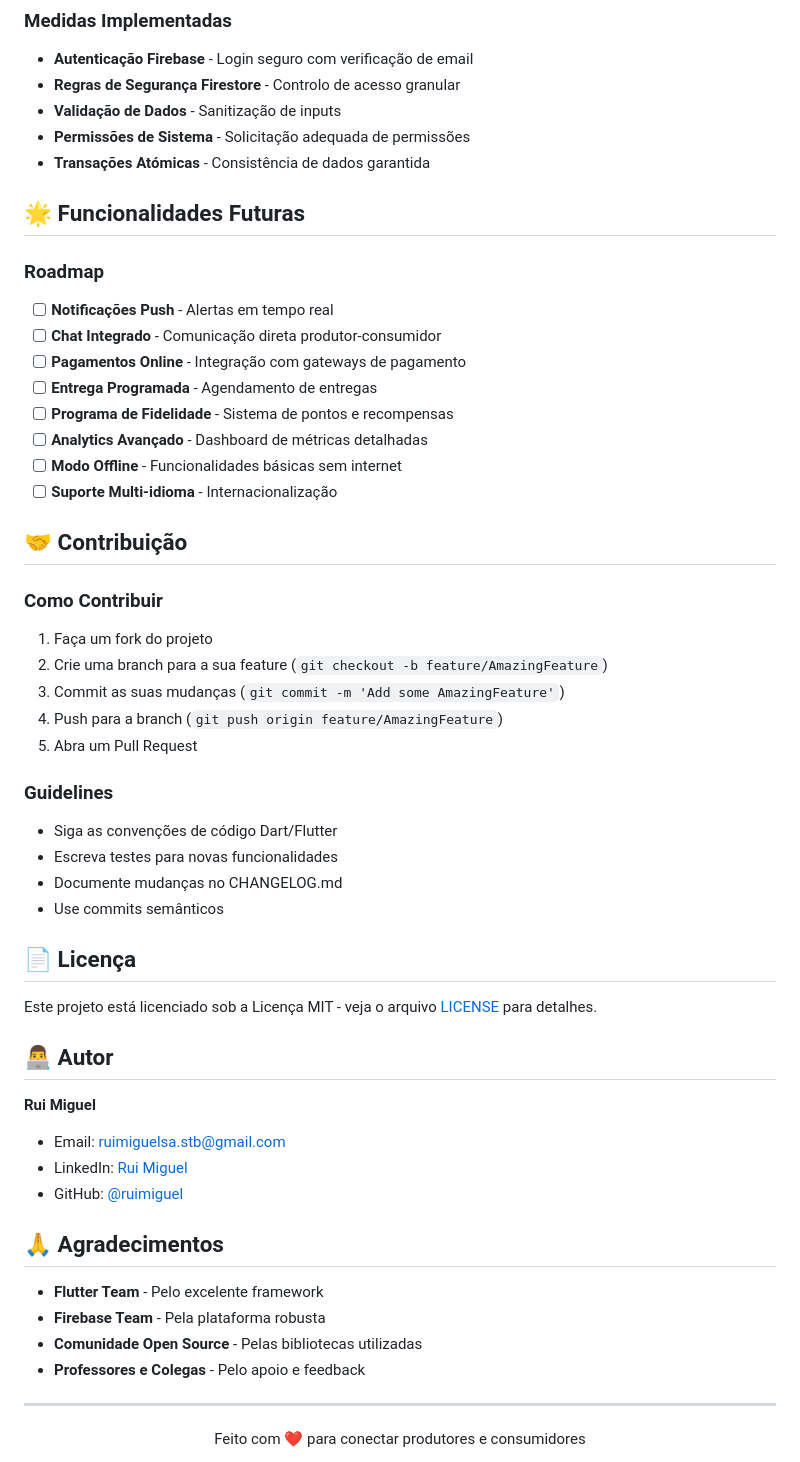
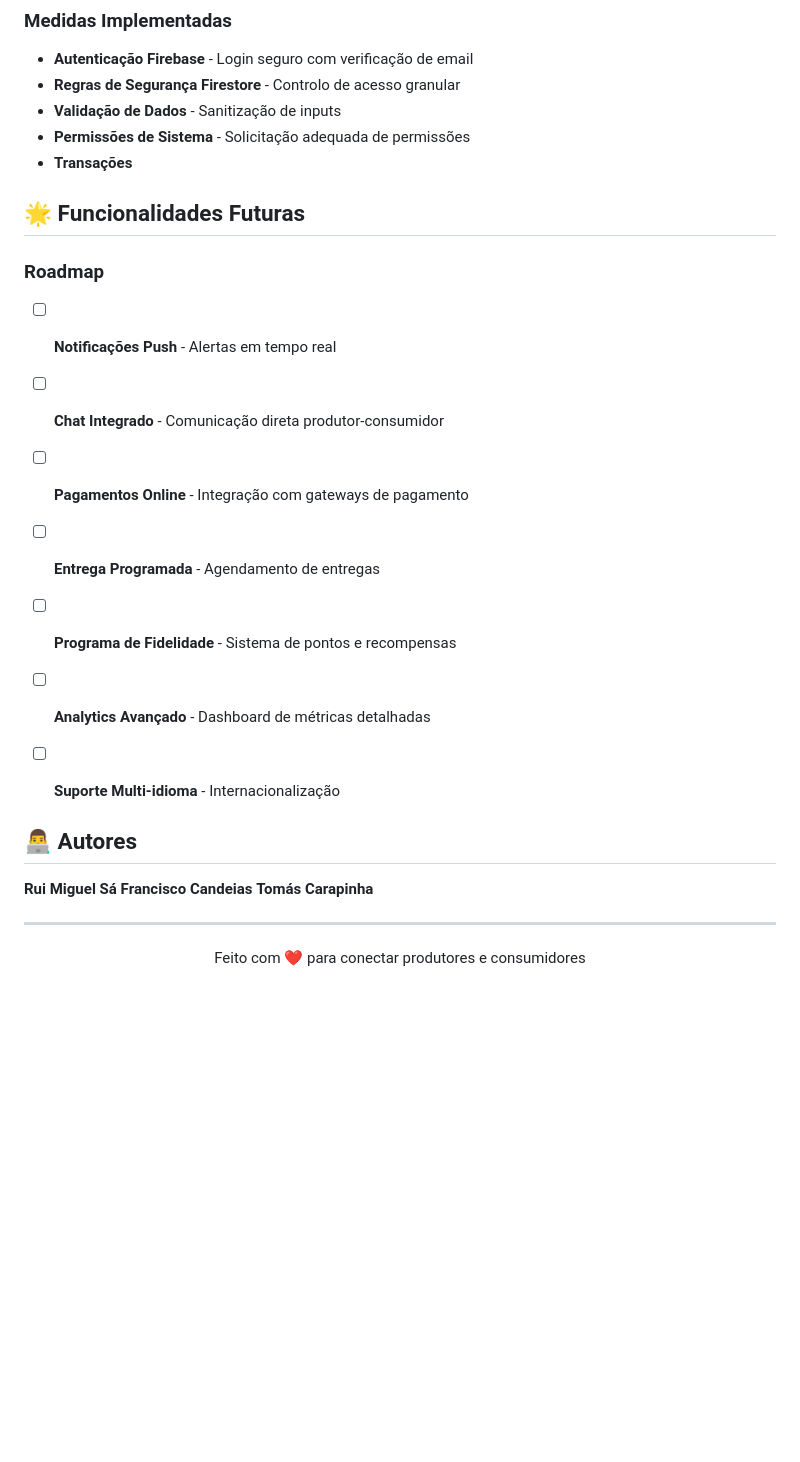
Before and after one commit to ruimiguelyo/CM, a Markdown page: README.md, the part around the change printed below. Drawn GitHub-style; blank space fills up the shorter version.

Commit message:
Readme Atualiazado!

```diff
--- a/README.md
+++ b/README.md
@@ -386,7 +278,7 @@ lib/
 - **Regras de Segurança Firestore** - Controlo de acesso granular
 - **Validação de Dados** - Sanitização de inputs
 - **Permissões de Sistema** - Solicitação adequada de permissões
-- **Transações Atómicas** - Consistência de dados garantida
+- **Transações**
 
 ## 🌟 Funcionalidades Futuras
 
@@ -397,41 +289,15 @@ lib/
 - [ ] **Entrega Programada** - Agendamento de entregas
 - [ ] **Programa de Fidelidade** - Sistema de pontos e recompensas
 - [ ] **Analytics Avançado** - Dashboard de métricas detalhadas
-- [ ] **Modo Offline** - Funcionalidades básicas sem internet
 - [ ] **Suporte Multi-idioma** - Internacionalização
 
-## 🤝 Contribuição
 
-### Como Contribuir
-1. Faça um fork do projeto
-2. Crie uma branch para a sua feature (`git checkout -b feature/AmazingFeature`)
-3. Commit as suas mudanças (`git commit -m 'Add some AmazingFeature'`)
-4. Push para a branch (`git push origin feature/AmazingFeature`)
-5. Abra um Pull Request
+## 👨‍💻 Autores
 
-### Guidelines
-- Siga as convenções de código Dart/Flutter
-- Escreva testes para novas funcionalidades
-- Documente mudanças no CHANGELOG.md
-- Use commits semânticos
+**Rui Miguel Sá**
+**Francisco Candeias**
+**Tomás Carapinha**
 
-## 📄 Licença
-
-Este projeto está licenciado sob a Licença MIT - veja o arquivo [LICENSE](LICENSE) para detalhes.
-
-## 👨‍💻 Autor
-
-**Rui Miguel**
-- Email: ruimiguelsa.stb@gmail.com
-- LinkedIn: [Rui Miguel](https://linkedin.com/in/ruimiguel)
-- GitHub: [@ruimiguel](https://github.com/ruimiguel)
-
-## 🙏 Agradecimentos
-
-- **Flutter Team** - Pelo excelente framework
-- **Firebase Team** - Pela plataforma robusta
-- **Comunidade Open Source** - Pelas bibliotecas utilizadas
-- **Professores e Colegas** - Pelo apoio e feedback
 
 ---
 
```
Also changed, not shown: other parts of README.md (+0 -108 lines).
